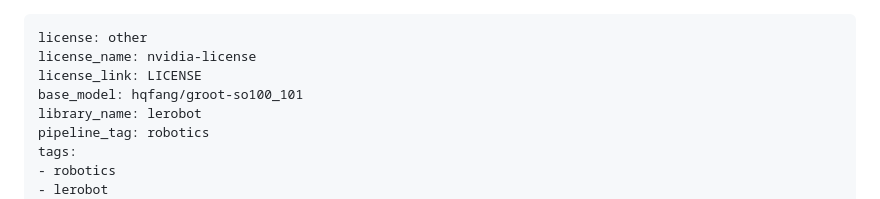
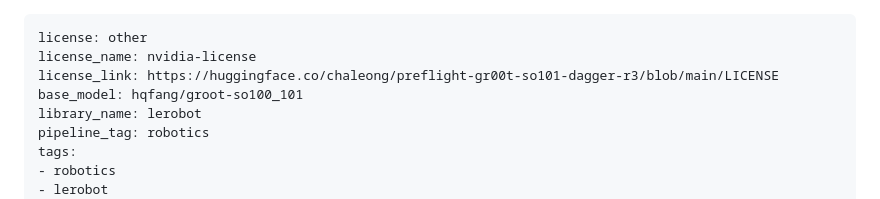
Before and after one commit to charleneleong-ai/nebius-physical-ai, a Markdown page: deploy/model/README.md, the part around one of its changes. Drawn GitHub-style.

Commit message:
docs(model): licence links point at the file

```diff
--- a/deploy/model/README.md
+++ b/deploy/model/README.md
@@ -1,7 +1,7 @@
 ---
 license: other
 license_name: nvidia-license
-license_link: LICENSE
+license_link: https://huggingface.co/chaleong/preflight-gr00t-so101-dagger-r3/blob/main/LICENSE
 base_model: hqfang/groot-so100_101
 library_name: lerobot
 pipeline_tag: robotics
```
Also changed, not shown: other parts of deploy/model/README.md (+1 -1 lines).
